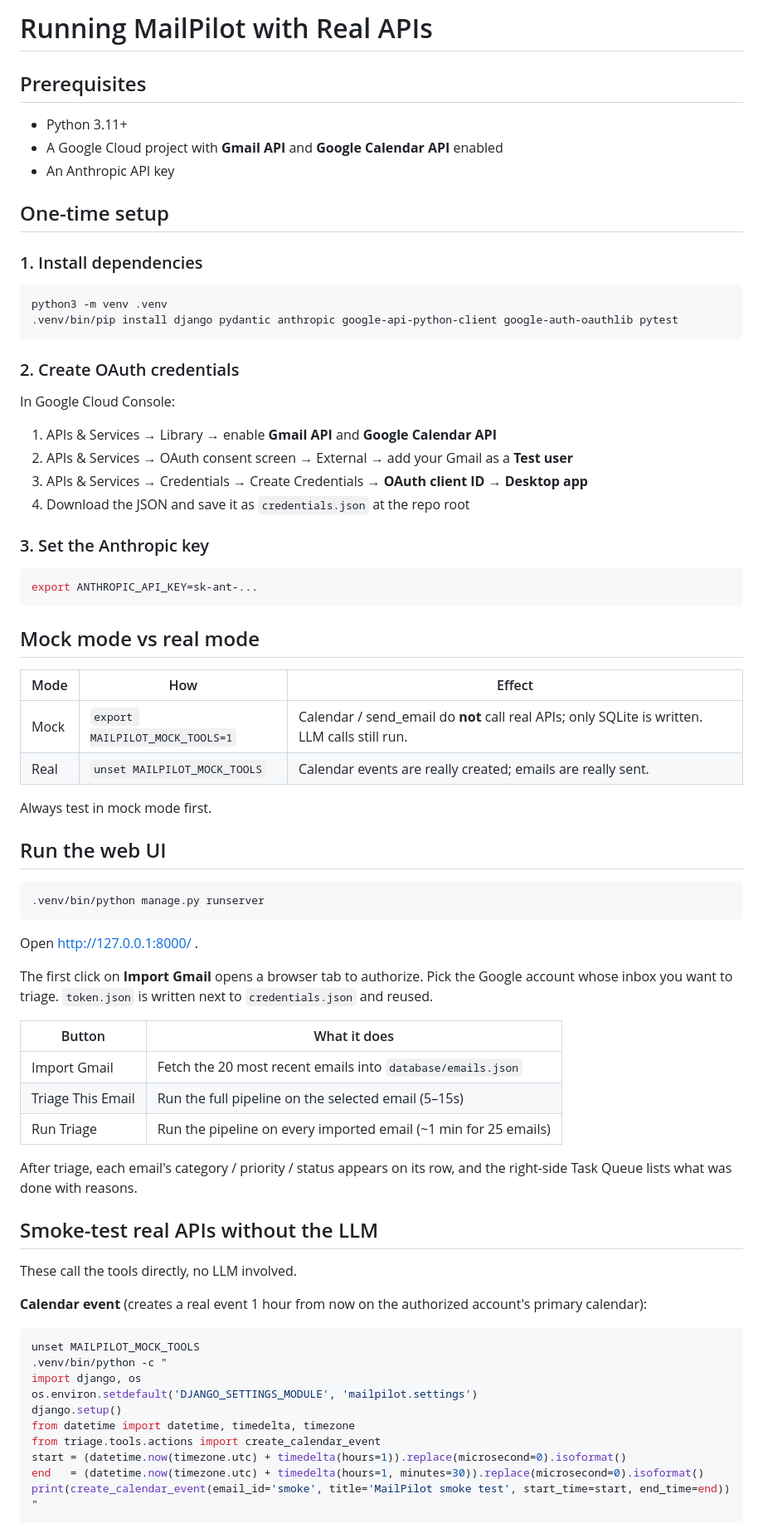
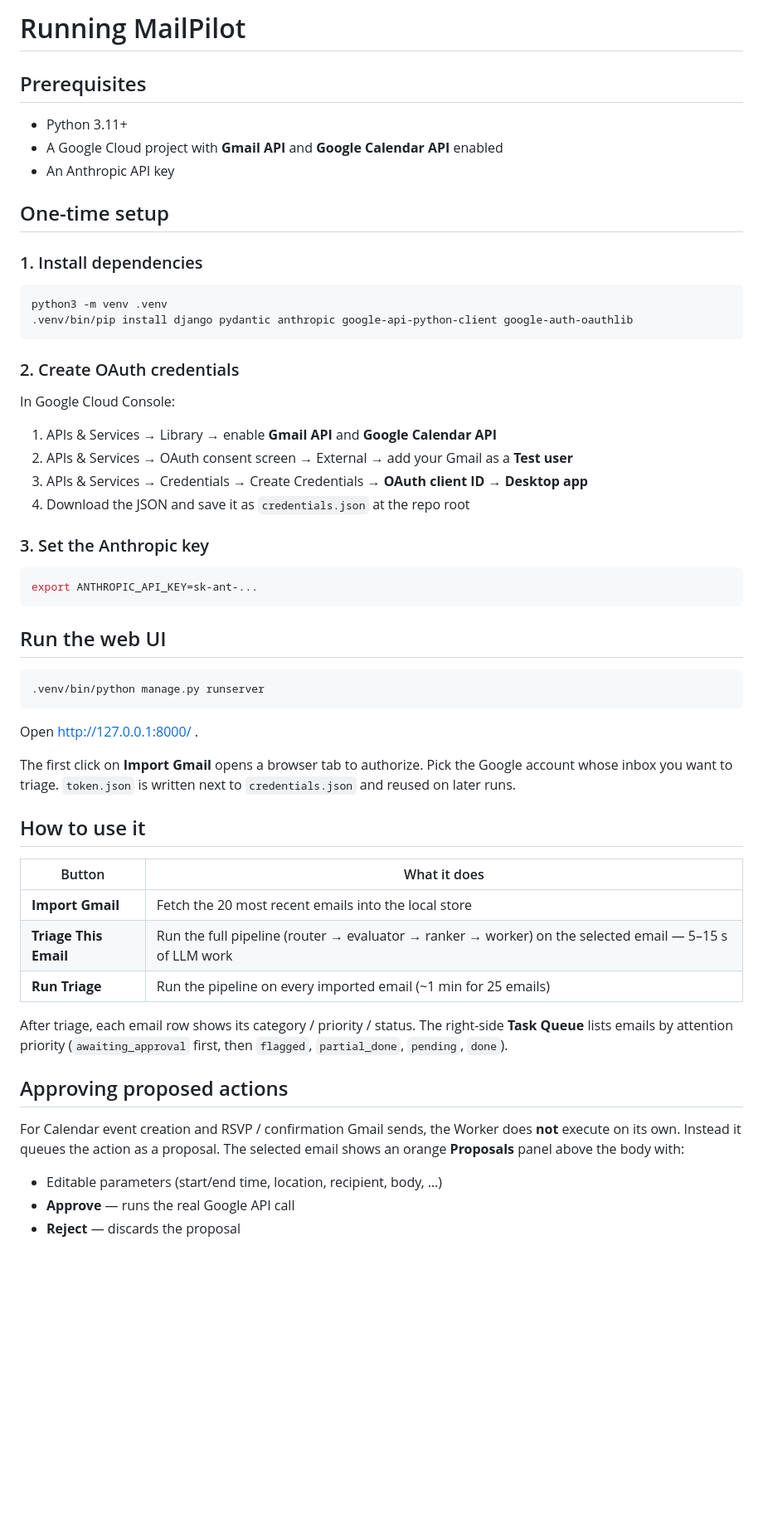
Before and after one commit to GeneralCorn/MailPilot, a Markdown page: RUNNING.md, the part around one of its changes. Shown at 83% size. GitHub-like rendering; blank space fills up the shorter version.

Commit message:
rewrite running docs around end-user workflow

````diff
--- a/RUNNING.md
+++ b/RUNNING.md
@@ -1,4 +1,4 @@
-# Running MailPilot with Real APIs
+# Running MailPilot
 
 ## Prerequisites
 
@@ -12,7 +12,7 @@
 
 ```bash
 python3 -m venv .venv
-.venv/bin/pip install django pydantic anthropic google-api-python-client google-auth-oauthlib pytest
+.venv/bin/pip install django pydantic anthropic google-api-python-client google-auth-oauthlib
 ```
 
 ### 2. Create OAuth credentials
@@ -30,15 +30,6 @@ In Google Cloud Console:
 export ANTHROPIC_API_KEY=sk-ant-...
 ```
 
-## Mock mode vs real mode
-
-| Mode | How | Effect |
-|---|---|---|
-| Mock | `export MAILPILOT_MOCK_TOOLS=1` | Calendar / send_email do **not** call real APIs; only SQLite is written. LLM calls still run. |
-| Real | `unset MAILPILOT_MOCK_TOOLS` | Calendar events are really created; emails are really sent. |
-
-Always test in mock mode first.
-
 ## Run the web UI
 
 ```bash
@@ -47,33 +38,23 @@ Always test in mock mode first.
 
 Open http://127.0.0.1:8000/ .
 
-The first click on **Import Gmail** opens a browser tab to authorize. Pick the Google account whose inbox you want to triage. `token.json` is written next to `credentials.json` and reused.
+The first click on **Import Gmail** opens a browser tab to authorize. Pick the Google account whose inbox you want to triage. `token.json` is written next to `credentials.json` and reused on later runs.
+
+## How to use it
 
 | Button | What it does |
 |---|---|
-| Import Gmail | Fetch the 20 most recent emails into `database/emails.json` |
-| Triage This Email | Run the full pipeline on the selected email (5–15s) |
-| Run Triage | Run the pipeline on every imported email (~1 min for 25 emails) |
+| **Import Gmail** | Fetch the 20 most recent emails into the local store |
+| **Triage This Email** | Run the full pipeline (router → evaluator → ranker → worker) on the selected email — 5–15 s of LLM work |
+| **Run Triage** | Run the pipeline on every imported email (~1 min for 25 emails) |
 
-After triage, each email's category / priority / status appears on its row, and the right-side Task Queue lists what was done with reasons.
+After triage, each email row shows its category / priority / status. The right-side **Task Queue** lists emails by attention priority (`awaiting_approval` first, then `flagged`, `partial_done`, `pending`, `done`).
 
-## Smoke-test real APIs without the LLM
+## Approving proposed actions
 
-These call the tools directly, no LLM involved.
+For Calendar event creation and RSVP / confirmation Gmail sends, the Worker does **not** execute on its own. Instead it queues the action as a proposal. The selected email shows an orange **Proposals** panel above the body with:
 
-**Calendar event** (creates a real event 1 hour from now on the authorized account's primary calendar):
+- Editable parameters (start/end time, location, recipient, body, …)
+- **Approve** — runs the real Google API call
+- **Reject** — discards the proposal
 
-```bash
-unset MAILPILOT_MOCK_TOOLS
-.venv/bin/python -c "
-import django, os
-os.environ.setdefault('DJANGO_SETTINGS_MODULE', 'mailpilot.settings')
-django.setup()
-from datetime import datetime, timedelta, timezone
-from triage.tools.actions import create_calendar_event
-start = (datetime.now(timezone.utc) + timedelta(hours=1)).replace(microsecond=0).isoformat()
-end   = (datetime.now(timezone.utc) + timedelta(hours=1, minutes=30)).replace(microsecond=0).isoformat()
-print(create_calendar_event(email_id='smoke', title='MailPilot smoke test', start_time=start, end_time=end))
-"
-```
-
````
Also changed, not shown: other parts of RUNNING.md (+6 -27 lines).
